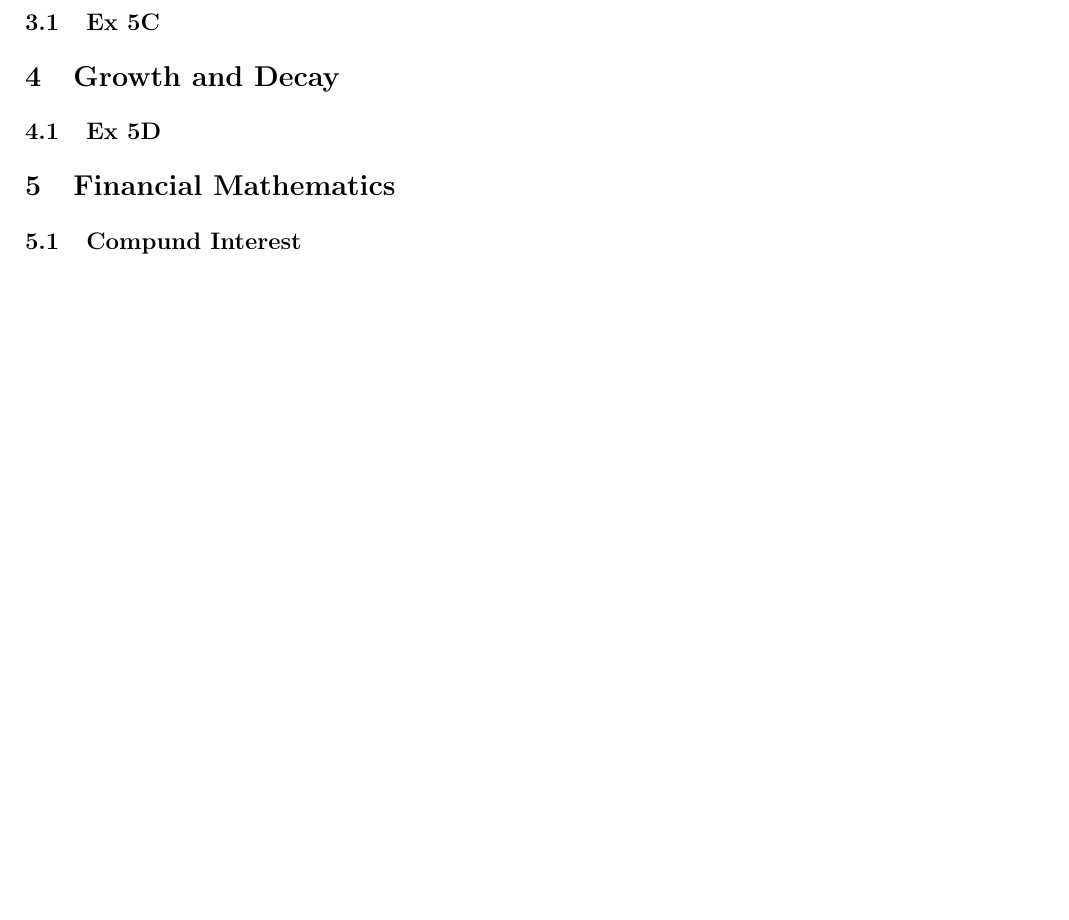
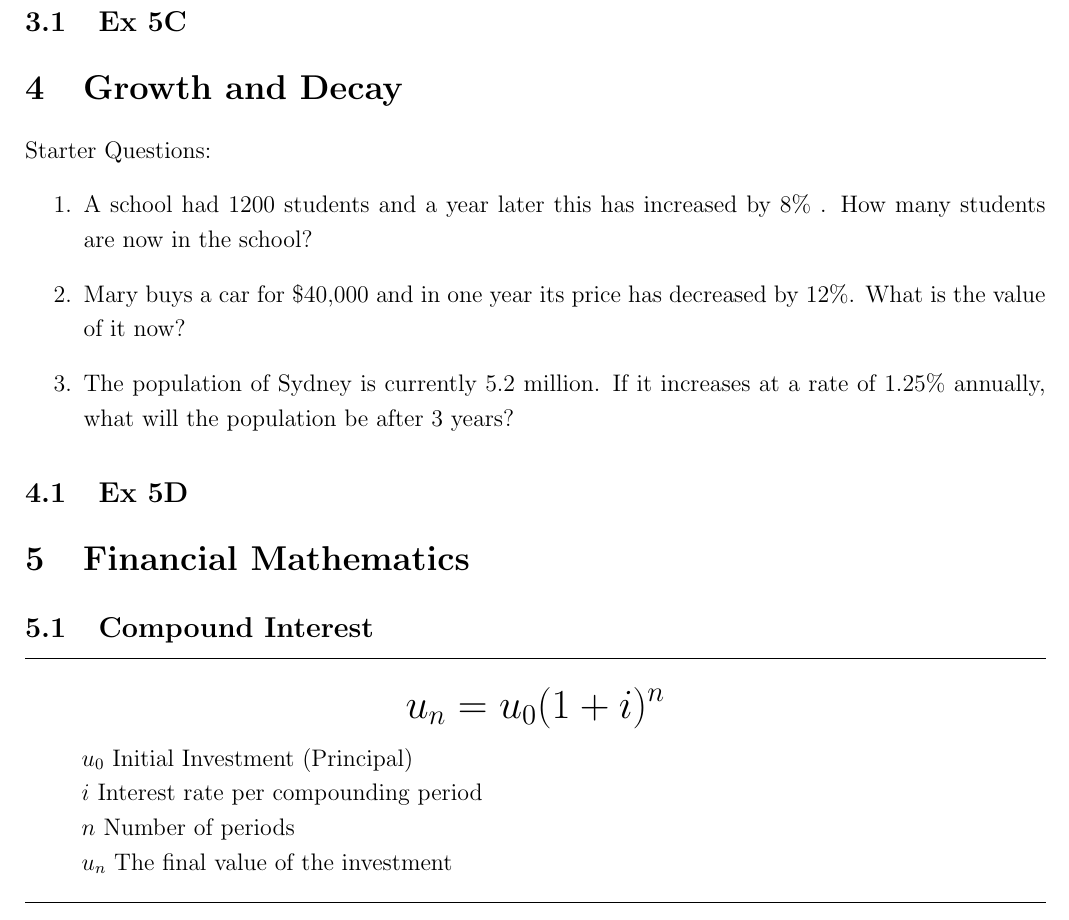
Before and after one commit to patchtok/School, a LaTeX document (Sequences_Series.tex): part of page 2 of 2 before the commit and part of page 2 of 3 after it, cut so that both start at the same text, the shorter picture padded with empty space. Compiled offline with pdfLaTeX.

Commit message:
Financial mathematics

```diff
--- a/Sequences_Series.tex
+++ b/Sequences_Series.tex
@@ -1,4 +1,4 @@
-\documentclass[10pt]{article}
+\documentclass[12pt]{article}
 \usepackage[utf8]{inputenc}
 \usepackage{geometry}
 \geometry{a4paper, top=1.25cm,bottom=1.5cm,right=1.5cm,left=1.5cm}
@@ -81,9 +81,28 @@
 \section{Geometric  Sequences}
 \subsection{Ex 5C}
 \section{Growth and Decay}
+Starter Questions:
+\begin{enumerate}
+	\item A school had 1200 students and a year later this has increased by 8\% . How many students are now in the school?
+	\item Mary buys a car for \$40,000 and in one year its price has decreased by 12\%. What is the value of it now?
+	\item The population of Sydney is currently 5.2 million. If it increases at a rate of 1.25\% annually, what will the population be after 3 years?
+\end{enumerate}
 \subsection{Ex 5D}
 \section{Financial Mathematics}
-\subsection{Compund Interest}
+\subsection{Compound Interest}
+\hrule\vspace{0.5cm}
+
+\LARGE $$u_n = u_0(1+i)^n$$ \normalsize
+
+\hspace{1cm}$u_0$ Initial Investment (Principal)
+
+\hspace{1cm}$i$ Interest rate per compounding period
+
+\hspace{1cm}$n$ Number of periods
+
+\hspace{1cm}$u_n$ The final value of the investment
+
+\vspace{0.5cm}\hrule
 \subsubsection{Ex 5E.1}
 \subsection{Inflation}
 \subsubsection{Ex 5E.2}
```
Also changed, not shown: Sequences_Series.pdf, Sequences_Series.tex (5 more changed lines).
